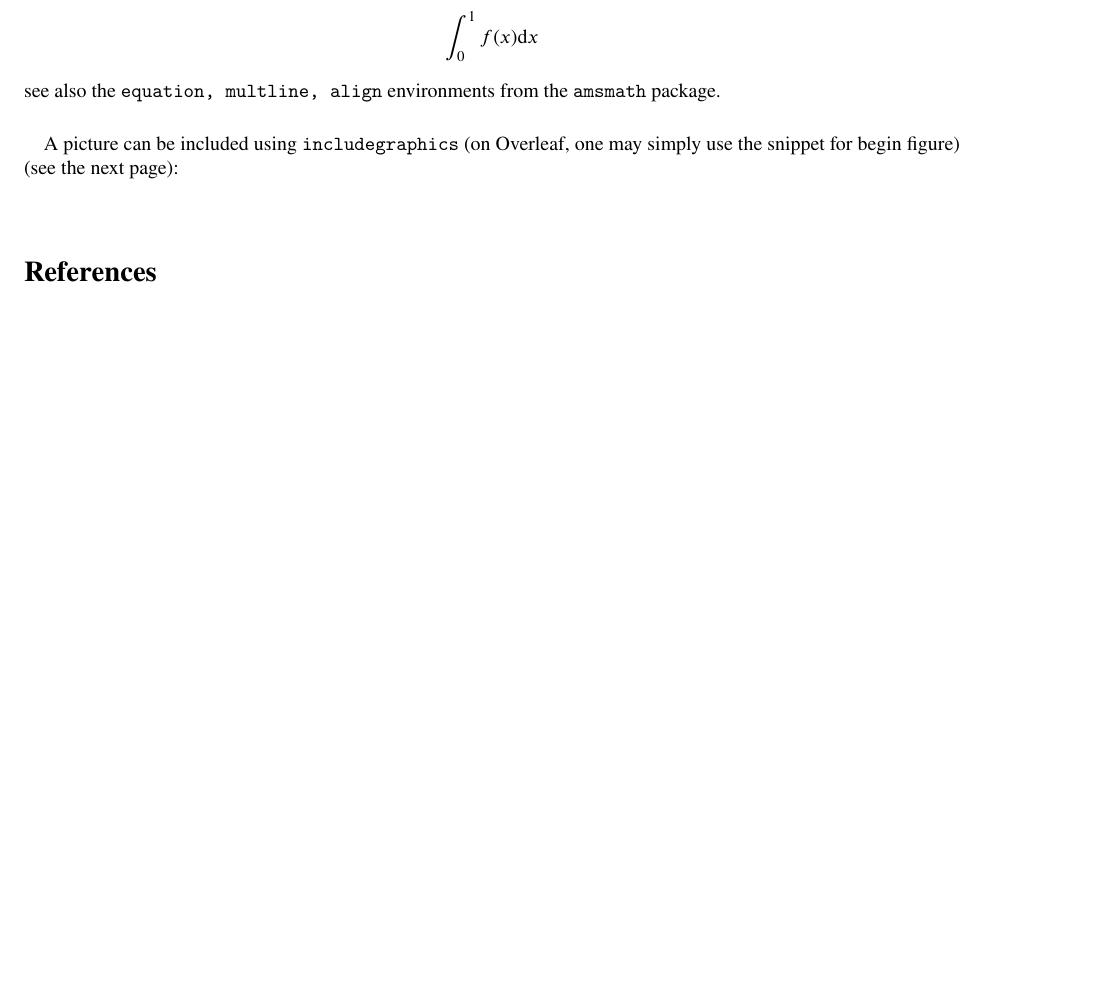
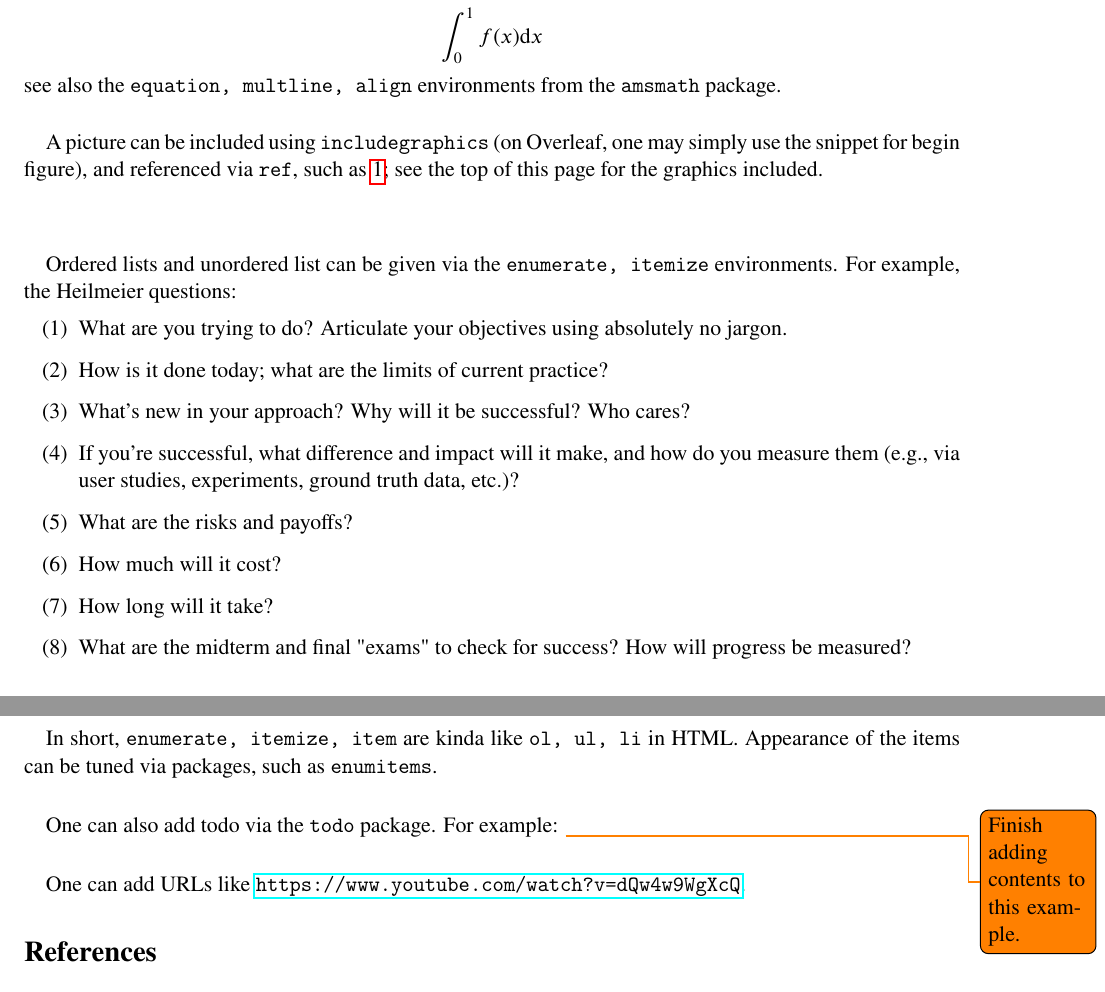
Before and after one commit to ZebraAlgebra/dva-project-writeups, a LaTeX document (main.tex, which reads config.sty, example.tex): part of page 1 of 2 before the commit and two parts of pages 2 and 3 of 3 after it, the two joined at a grey line, cut so that both start at the same text, the shorter picture padded with empty space. Compiled offline with pdfLaTeX.

Commit message:
Updated example.tex (url, lists), added Heilmeier question example.

```diff
--- a/config.sty
+++ b/config.sty
@@ -11,12 +11,10 @@
     amsfonts,
     tikz-cd
 }
+\RequirePackage{hyperref}
 \RequirePackage{enumitem}
 \RequirePackage{graphicx}
-\RequirePackage[
-    colorlinks=true,
-    allcolors=blue
-]{hyperref}
+\RequirePackage{hyperref}
 \RequirePackage[
     backend=bibtex,
     style=alphabetic
--- a/example.tex
+++ b/example.tex
@@ -3,7 +4,7 @@
 \paragraph{}Here is a reference \cite{example2024}. An inline equation $x^2+1=0$, or in display form:
 \[\int_0^1 f(x)\mathrm{d}x\]
 see also the \texttt{equation, multline, align} environments from the \texttt{amsmath} package.
-\paragraph{}A picture can be included using \texttt{includegraphics} (on Overleaf, one may simply use the snippet for begin figure) (see the next page):
+\paragraph{}A picture can be included using \texttt{includegraphics} (on Overleaf, one may simply use the snippet for begin figure), and referenced via \texttt{ref}, such as \ref{fig:example}; see the top of this page for the graphics included.
 \begin{center}
 \begin{figure}
     \centering
@@ -12,3 +13,18 @@ see also the \texttt{equation, multline, align} environments from the \texttt{am
     \label{fig:example}
 \end{figure}
 \end{center}
+\paragraph{}Ordered lists and unordered list can be given via the \texttt{enumerate, itemize} environments. For example, the Heilmeier questions:
+\begin{enumerate}[label=(\arabic*)]
+    \item What are you trying to do? Articulate your objectives using absolutely no jargon.
+    \item How is it done today; what are the limits of current practice?
+    \item What's new in your approach? Why will it be successful?
+    Who cares?
+    \item If you're successful, what difference and impact will it make, and how do you measure them (e.g., via user studies, experiments, ground truth data, etc.)?
+    \item What are the risks and payoffs?
+    \item How much will it cost?
+    \item How long will it take?
+    \item What are the midterm and final "exams" to check for success? How will progress be measured?
+\end{enumerate}
+\paragraph{}In short, \texttt{enumerate, itemize, item} are kinda like \texttt{ol, ul, li} in HTML. Appearance of the items can be tuned via packages, such as \texttt{enumitems}.
+\paragraph{}One can also add todo via the \texttt{todo} package. For example: \todo{Finish adding contents to this example.}
+\paragraph{}One can add URLs like \url{https://www.youtube.com/watch?v=dQw4w9WgXcQ}.
--- a/main.tex
+++ b/main.tex
@@ -1,4 +1,4 @@
-\documentclass{article}
+\documentclass[11pt]{article}
 
 \usepackage{config}
 
```
Also changed, not shown: example.tex (1 more changed lines).
